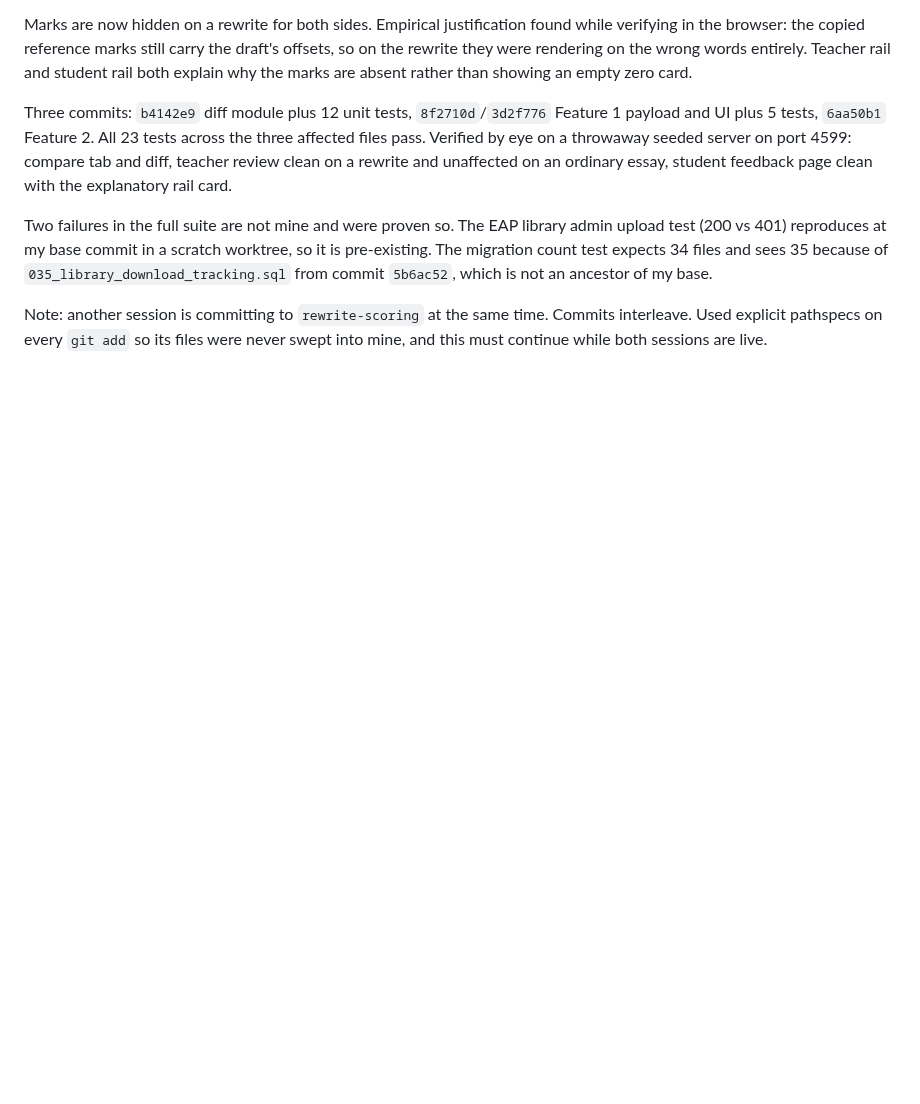
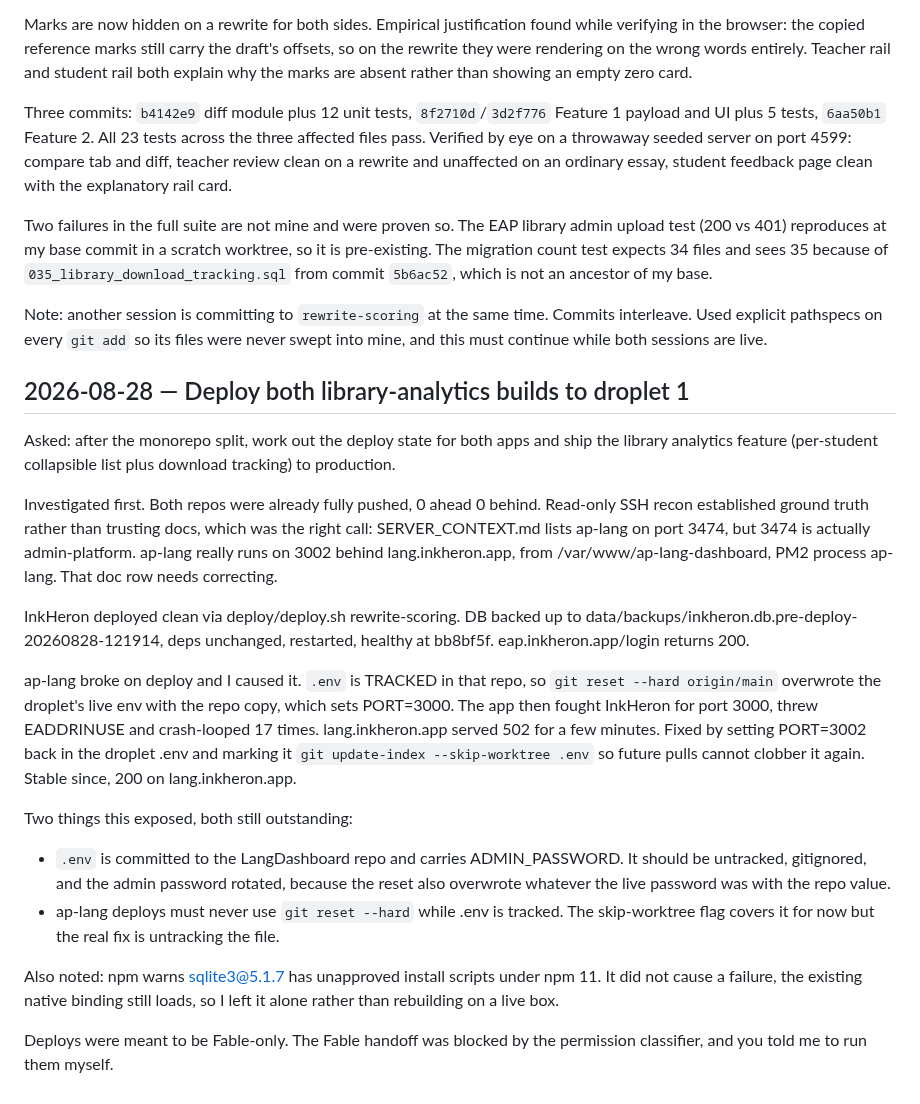
Before and after one commit to brendansmit/InkPad, a Markdown page: InkHeron-Platform/SESSION_NOTES.md, the part around the change. Rendered like a GitHub page; blank space fills up the shorter version.

Commit message:
Session notes: deploy library analytics to droplet 1

```diff
--- a/InkHeron-Platform/SESSION_NOTES.md
+++ b/InkHeron-Platform/SESSION_NOTES.md
@@ -292,3 +292,21 @@ Three commits: `b4142e9` diff module plus 12 unit tests, `8f2710d`/`3d2f776` Fea
 Two failures in the full suite are not mine and were proven so. The EAP library admin upload test (200 vs 401) reproduces at my base commit in a scratch worktree, so it is pre-existing. The migration count test expects 34 files and sees 35 because of `035_library_download_tracking.sql` from commit `5b6ac52`, which is not an ancestor of my base.
 
 Note: another session is committing to `rewrite-scoring` at the same time. Commits interleave. Used explicit pathspecs on every `git add` so its files were never swept into mine, and this must continue while both sessions are live.
+
+## 2026-08-28 — Deploy both library-analytics builds to droplet 1
+
+Asked: after the monorepo split, work out the deploy state for both apps and ship the library analytics feature (per-student collapsible list plus download tracking) to production.
+
+Investigated first. Both repos were already fully pushed, 0 ahead 0 behind. Read-only SSH recon established ground truth rather than trusting docs, which was the right call: SERVER_CONTEXT.md lists ap-lang on port 3474, but 3474 is actually admin-platform. ap-lang really runs on 3002 behind lang.inkheron.app, from /var/www/ap-lang-dashboard, PM2 process ap-lang. That doc row needs correcting.
+
+InkHeron deployed clean via deploy/deploy.sh rewrite-scoring. DB backed up to data/backups/inkheron.db.pre-deploy-20260828-121914, deps unchanged, restarted, healthy at bb8bf5f. eap.inkheron.app/login returns 200.
+
+ap-lang broke on deploy and I caused it. `.env` is TRACKED in that repo, so `git reset --hard origin/main` overwrote the droplet's live env with the repo copy, which sets PORT=3000. The app then fought InkHeron for port 3000, threw EADDRINUSE and crash-looped 17 times. lang.inkheron.app served 502 for a few minutes. Fixed by setting PORT=3002 back in the droplet .env and marking it `git update-index --skip-worktree .env` so future pulls cannot clobber it again. Stable since, 200 on lang.inkheron.app.
+
+Two things this exposed, both still outstanding:
+- `.env` is committed to the LangDashboard repo and carries ADMIN_PASSWORD. It should be untracked, gitignored, and the admin password rotated, because the reset also overwrote whatever the live password was with the repo value.
+- ap-lang deploys must never use `git reset --hard` while .env is tracked. The skip-worktree flag covers it for now but the real fix is untracking the file.
+
+Also noted: npm warns sqlite3@5.1.7 has unapproved install scripts under npm 11. It did not cause a failure, the existing native binding still loads, so I left it alone rather than rebuilding on a live box.
+
+Deploys were meant to be Fable-only. The Fable handoff was blocked by the permission classifier, and you told me to run them myself.
```
